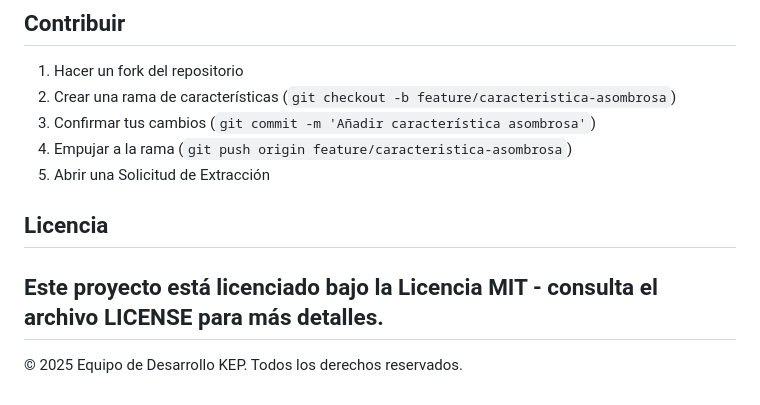
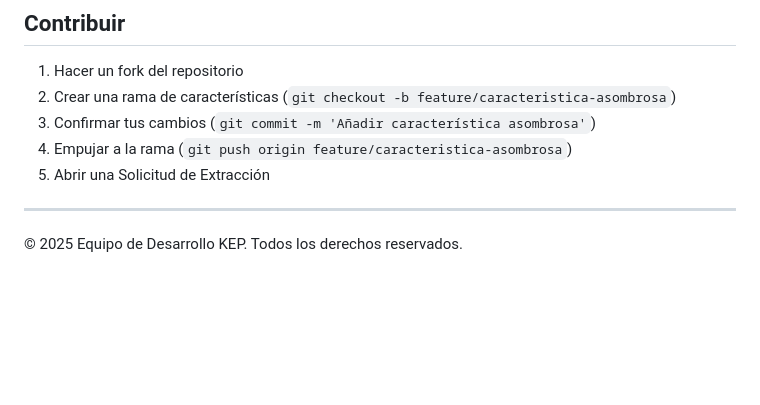
Before and after one commit to DCIintegration/KEPBackend, a Markdown page: README.md, the part around the change. Drawn GitHub-style; blank space fills up the shorter version.

```diff
--- a/README.md
+++ b/README.md
@@ -216,9 +216,6 @@ Para despliegue en producción:
 4. Empujar a la rama (`git push origin feature/caracteristica-asombrosa`)
 5. Abrir una Solicitud de Extracción
 
-## Licencia
-
-Este proyecto está licenciado bajo la Licencia MIT - consulta el archivo LICENSE para más detalles.
 ---
 
 © 2025 Equipo de Desarrollo KEP. Todos los derechos reservados.
```
